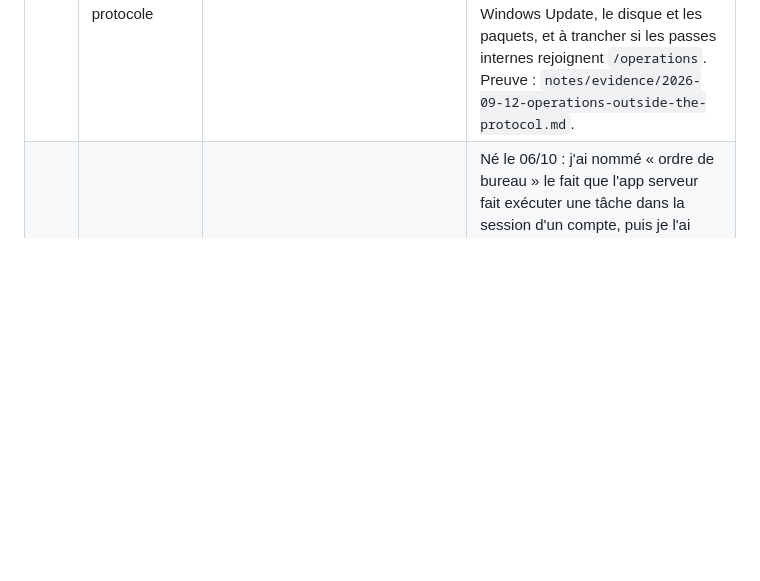
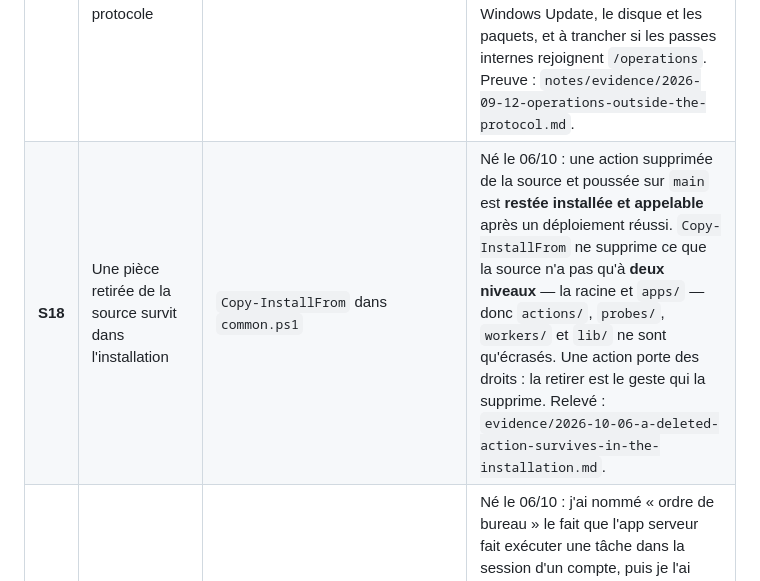
Before and after one commit to Cartman34/vigie-windows, a Markdown page: notes/subjects.md, the part around the change. Drawn GitHub-style; blank space fills up the shorter version.

Commit message:
S18 opens: a part removed from the source survives in the installation

```diff
--- a/notes/subjects.md
+++ b/notes/subjects.md
@@ -92,6 +92,7 @@ inchangés.
 | **S09** | Preuves qui n'ont jamais eu lieu | — | L'installation sur un **second ordinateur** depuis la v1.0.0, l'alerte de **décharge batterie** pendant une partie, et l'export **imprimé pour de vrai**. et une notification née de la **boucle de l'app cliente** plutôt que d'un script. Quatre choses écrites que rien n'a encore confrontées au réel. |
 | **S12** | Le numéro de version ne peut pas se publier sans session | **D123** | **Clos le 14/09** : un déploiement ne pose plus de numéro, il n'a donc plus rien à publier. Mesuré le 08/09 : le déploiement de 09 h 55 n'avait posé aucun numéro, personne n'étant connecté. |
 | **S14** | Les opérations ne suivent pas toutes le même protocole | `targeting/operations.md` · `implemented/operations.md` · **D82** | Constaté le 12/09 : une installation Windows Update annoncée terminée dès son départ, puis une carte figée sur « Démarrage… ». Le 13/09, les quatre opérations passent par `Start-Operation`, éprouvé en production sur `vigie-update` seulement. La relance du serveur reste hors protocole, arbitré le 13/09. Reste à éprouver Windows Update, le disque et les paquets, et à trancher si les passes internes rejoignent `/operations`. Preuve : `notes/evidence/2026-09-12-operations-outside-the-protocol.md`. |
+| **S18** | Une pièce retirée de la source survit dans l'installation | `Copy-InstallFrom` dans `common.ps1` | Né le 06/10 : une action supprimée de la source et poussée sur `main` est **restée installée et appelable** après un déploiement réussi. `Copy-InstallFrom` ne supprime ce que la source n'a pas qu'à **deux niveaux** — la racine et `apps/` — donc `actions/`, `probes/`, `workers/` et `lib/` ne sont qu'écrasés. Une action porte des droits : la retirer est le geste qui la supprime. Relevé : `evidence/2026-10-06-a-deleted-action-survives-in-the-installation.md`. |
 | **S17** | Un terme de conception inventé, jamais validé, posé dans le code | `doc/en/developing/glossary.md` · `targeting/operations.md` | Né le 06/10 : j'ai nommé « ordre de bureau » le fait que l'app serveur fait exécuter une tâche dans la session d'un compte, puis je l'ai écrit dans le code, les journaux et la conception — **sans jamais le présenter**. Le glossaire porte 32 termes et pas celui-là. Le propriétaire a tranché le mot : **« tâche serveur » et « tâche cliente »**, une tâche portant le nom de l'application qui l'exécute. Reste à le remplacer partout (11 occurrences françaises, `Invoke-DesktopAction` et ses 12 usages, les fichiers d'échange `desktop-*.json`), à poser un cliquet à zéro, et à acter la règle : un terme n'entre dans le code qu'après validation. |
 | **S15** | Des pièces de Vigie sans réponse à certaines situations de leur vie | `targeting/components.md` · `implemented/components.md` · **D112** | Constaté le 13/09 : le déploiement s'est arrêté parce que le clone du service refusait les étiquettes déplacées par la réécriture d'historique du 11/09. Le même jour, le clone est corrigé et éprouvé ; journaux, droit de session, source du journal d'événements, confiance git, source disparue et compte de service reçoivent leur réponse, **non éprouvée en réel**. Restent les manques que `implemented/components.md` marque « aucune réponse ». Preuve : `notes/evidence/2026-09-13-service-clone-blocked-by-rewritten-tags.md`. |
 
```
Also changed, not shown: notes/evidence/2026-10-06-a-deleted-action-survives-in-the-installation.md (added, +42 -0 lines).
